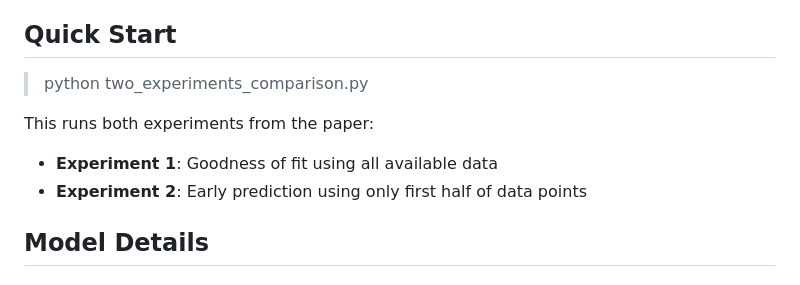
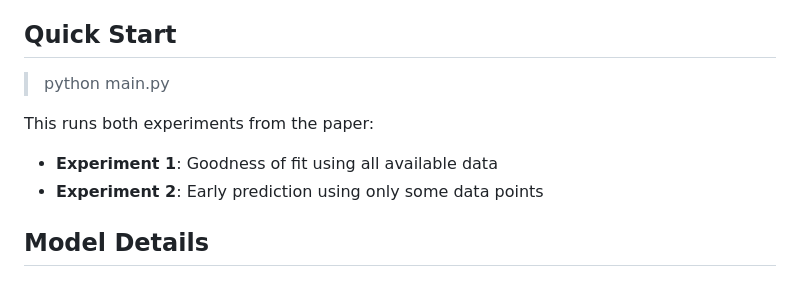
Before and after one commit to fionaGmcintosh/tumor_ide_project, a Markdown page: README.md, the part around one of its changes. Rendered like a GitHub page.

Commit message:
Tiny updates to README

```diff
--- a/README.md
+++ b/README.md
@@ -64,11 +64,11 @@ Each model is implemented in both ODE (continuous) and IDE (with discrete treatm
 
 ## Quick Start
 
-> python two_experiments_comparison.py
+> python main.py
 
 This runs both experiments from the paper:
 - **Experiment 1**: Goodness of fit using all available data
-- **Experiment 2**: Early prediction using only first half of data points
+- **Experiment 2**: Early prediction using only some data points
 
 
 ## Model Details
```
Also changed, not shown: other parts of README.md (+1 -1 lines).
